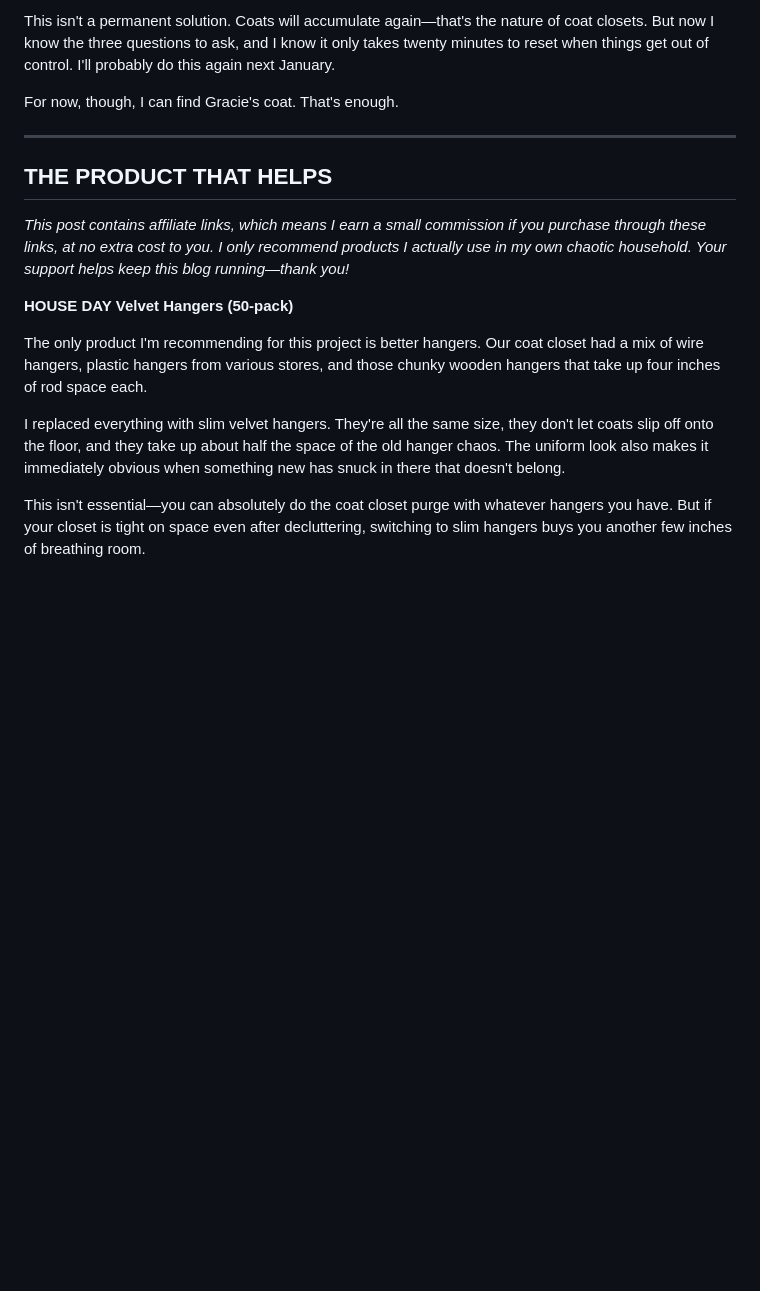
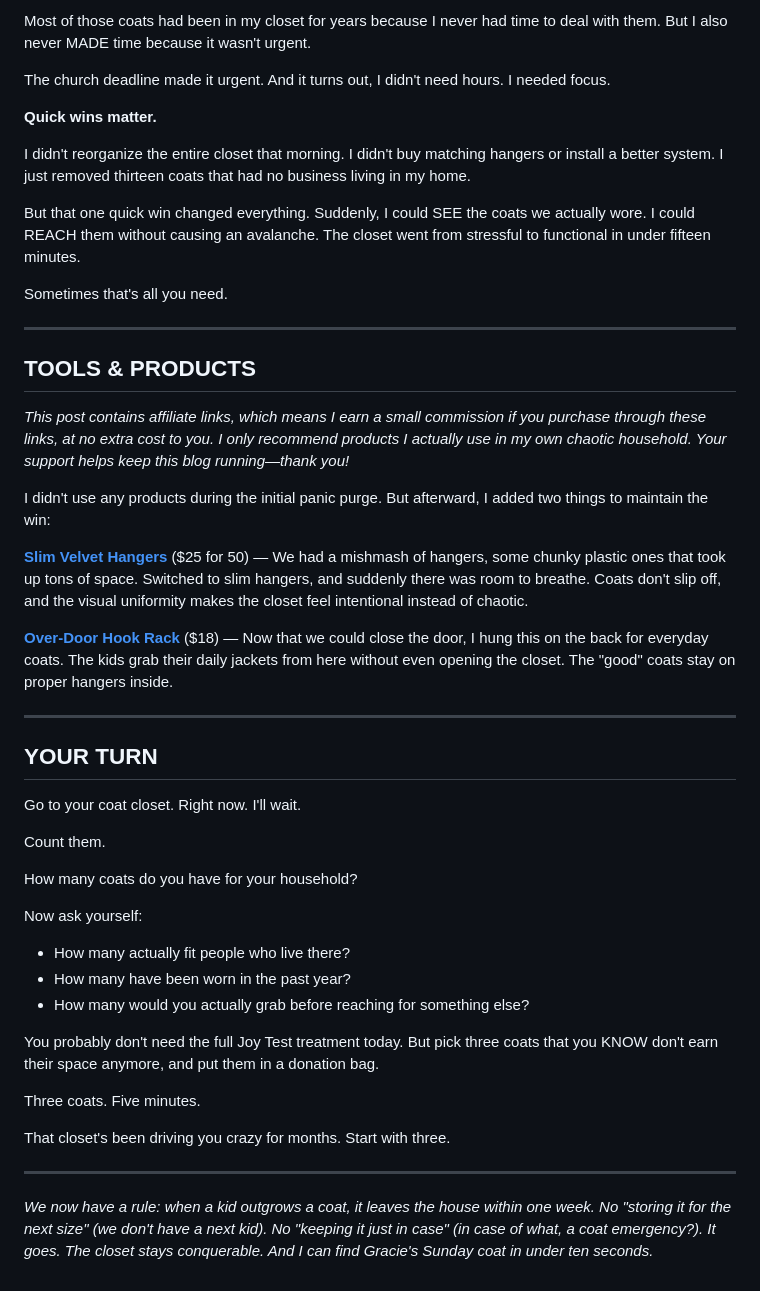
Before and after one commit to mrmicaiah/systems-under-siege, a Markdown page: src/posts/we-had-23-coats-for-a-family-of-four.md, the part around one of its changes. GitHub-like rendering; blank space fills up the shorter version.

```diff
--- a/src/posts/we-had-23-coats-for-a-family-of-four.md
+++ b/src/posts/we-had-23-coats-for-a-family-of-four.md
@@ -72,18 +77,49 @@ The ten coats I removed went into a donation bag that went directly into the car
 
-This isn't a permanent solution. Coats will accumulate again—that's the nature of coat closets. But now I know the three questions to ask, and I know it only takes twenty minutes to reset when things get out of control. I'll probably do this again next January.
+Most of those coats had been in my closet for years because I never had time to deal with them. But I also never MADE time because it wasn't urgent.
 
-For now, though, I can find Gracie's coat. That's enough.
+The church deadline made it urgent. And it turns out, I didn't need hours. I needed focus.
+
+**Quick wins matter.**
+
+I didn't reorganize the entire closet that morning. I didn't buy matching hangers or install a better system. I just removed thirteen coats that had no business living in my home.
+
+But that one quick win changed everything. Suddenly, I could SEE the coats we actually wore. I could REACH them without causing an avalanche. The closet went from stressful to functional in under fifteen minutes.
+
+Sometimes that's all you need.
 
 ---
 
-## THE PRODUCT THAT HELPS
+## TOOLS & PRODUCTS
 
 *This post contains affiliate links, which means I earn a small commission if you purchase through these links, at no extra cost to you. I only recommend products I actually use in my own chaotic household. Your support helps keep this blog running—thank you!*
 
-**HOUSE DAY Velvet Hangers (50-pack)**
+I didn't use any products during the initial panic purge. But afterward, I added two things to maintain the win:
 
-The only product I'm recommending for this project is better hangers. Our coat closet had a mix of wire hangers, plastic hangers from various stores, and those chunky wooden hangers that take up four inches of rod space each.
+**[Slim Velvet Hangers](https://www.amazon.com/dp/B00FXNAAW2?tag=untitledpub03-20)** ($25 for 50) — We had a mishmash of hangers, some chunky plastic ones that took up tons of space. Switched to slim hangers, and suddenly there was room to breathe. Coats don't slip off, and the visual uniformity makes the closet feel intentional instead of chaotic.
 
-I replaced everything with slim velvet hangers. They're all the same size, they don't let coats slip off onto the floor, and they take up about half the space of the old hanger chaos. The uniform look also makes it immediately obvious when something new has snuck in there that doesn't belong.
+**[Over-Door Hook Rack](https://www.amazon.com/dp/B01K8CT9TG?tag=untitledpub03-20)** ($18) — Now that we could close the door, I hung this on the back for everyday coats. The kids grab their daily jackets from here without even opening the closet. The "good" coats stay on proper hangers inside.
 
-This isn't essential—you can absolutely do the coat closet purge with whatever hangers you have. But if your closet is tight on space even after decluttering, switching to slim hangers buys you another few inches of breathing room.
+---
+
+## YOUR TURN
+
+Go to your coat closet. Right now. I'll wait.
+
+Count them.
+
+How many coats do you have for your household?
+
+Now ask yourself:
+- How many actually fit people who live there?
+- How many have been worn in the past year?
+- How many would you actually grab before reaching for something else?
+
+You probably don't need the full Joy Test treatment today. But pick three coats that you KNOW don't earn their space anymore, and put them in a donation bag.
+
+Three coats. Five minutes.
+
+That closet's been driving you crazy for months. Start with three.
+
+---
+
+*We now have a rule: when a kid outgrows a coat, it leaves the house within one week. No "storing it for the next size" (we don't have a next kid). No "keeping it just in case" (in case of what, a coat emergency?). It goes. The closet stays conquerable. And I can find Gracie's Sunday coat in under ten seconds.*
```
Also changed, not shown: other parts of src/posts/we-had-23-coats-for-a-family-of-four.md (+34 -29 lines).
